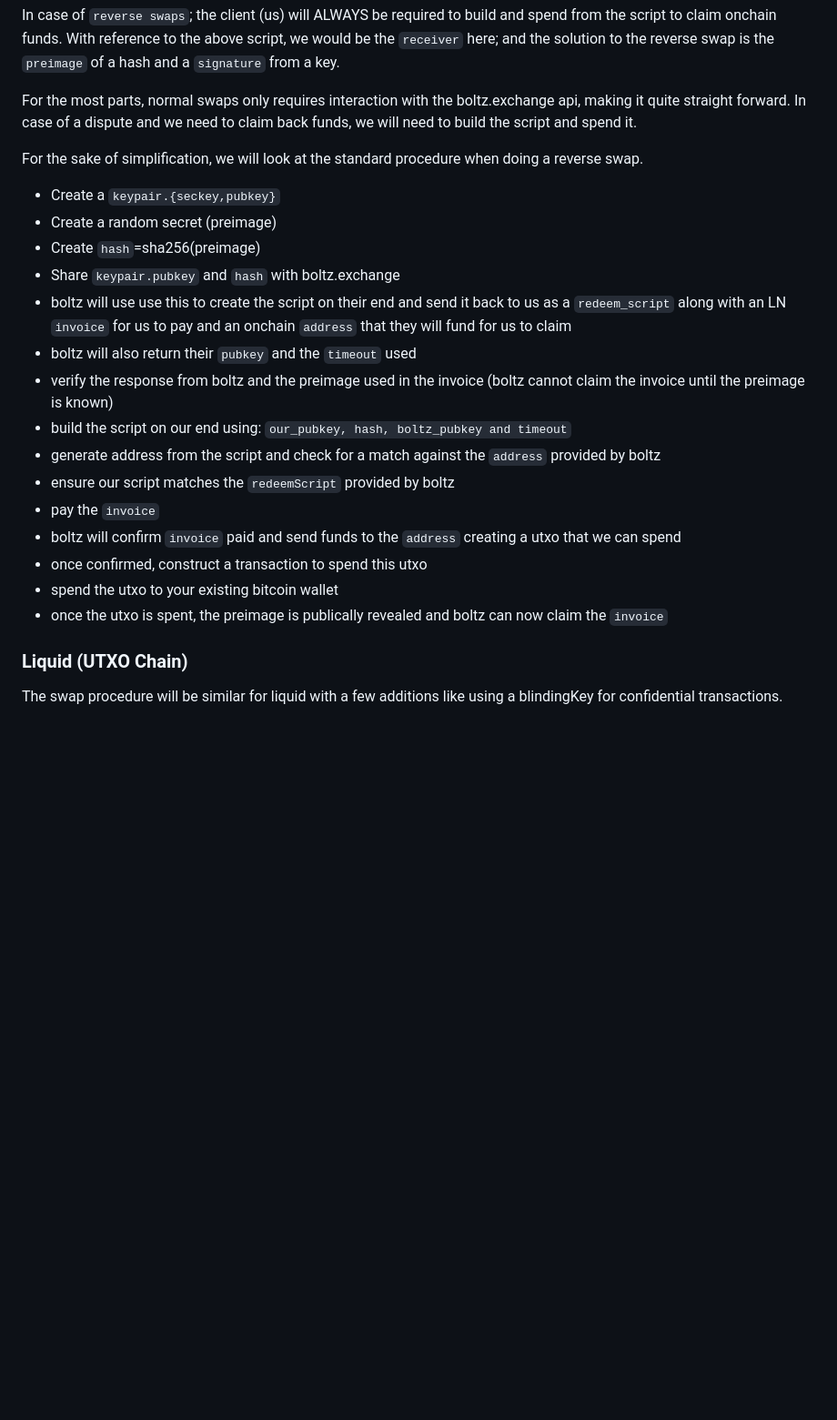
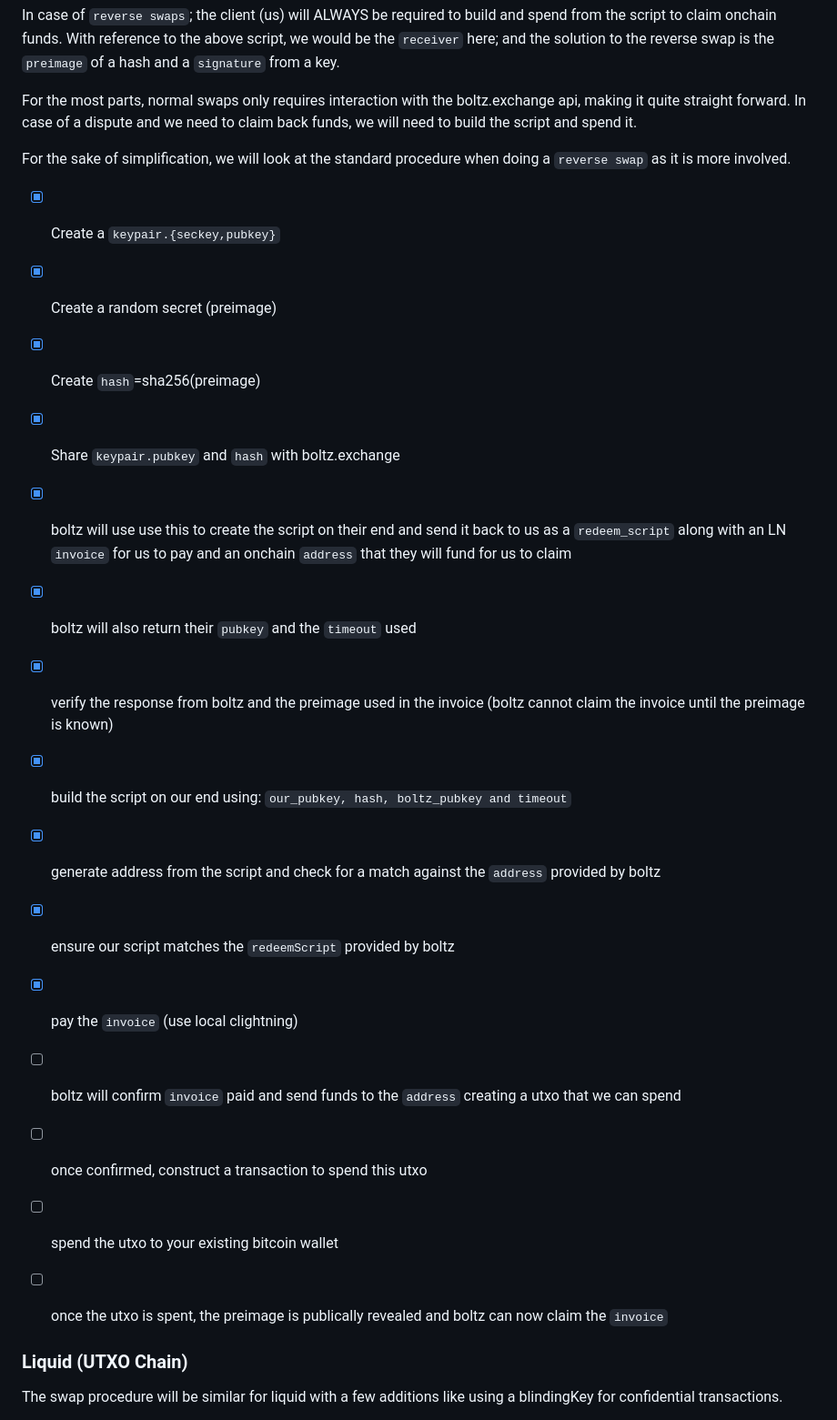
Before and after one commit to SatoshiPortal/boltz-rust, a Markdown page: README.md, the part around one of its changes. Shown at 91% size. Rendered like a GitHub page; blank space fills up the shorter version.

Commit message:
Added checklist of tasks

```diff
--- a/README.md
+++ b/README.md
@@ -49,23 +49,23 @@ In case of `reverse swaps`; the client (us) will ALWAYS be required to build and
 
 For the most parts, normal swaps only requires interaction with the boltz.exchange api, making it quite straight forward. In case of a dispute and we need to claim back funds, we will need to build the script and spend it.
 
-For the sake of simplification, we will look at the standard procedure when doing a reverse swap.
+For the sake of simplification, we will look at the standard procedure when doing a `reverse swap` as it is more involved.
 
-- Create a `keypair.{seckey,pubkey}`
-- Create a random secret (preimage)
-- Create `hash`=sha256(preimage)
-- Share `keypair.pubkey` and `hash` with boltz.exchange
-- boltz will use use this to create the script on their end and send it back to us as a `redeem_script` along with an LN `invoice` for us to pay and an onchain `address` that they will fund for us to claim
-- boltz will also return their `pubkey` and the `timeout` used
-- verify the response from boltz and the preimage used in the invoice (boltz cannot claim the invoice until the preimage is known)
-- build the script on our end using: `our_pubkey, hash, boltz_pubkey and timeout`
-- generate address from the script and check for a match against the `address` provided by boltz
-- ensure our script matches the `redeemScript` provided by boltz
-- pay the `invoice`
-- boltz will confirm `invoice` paid and send funds to the `address` creating a utxo that we can spend
-- once confirmed, construct a transaction to spend this utxo
-- spend the utxo to your existing bitcoin wallet
-- once the utxo is spent, the preimage is publically revealed and boltz can now claim the `invoice`
+- [x] Create a `keypair.{seckey,pubkey}`
+- [x] Create a random secret (preimage)
+- [x] Create `hash`=sha256(preimage)
+- [x] Share `keypair.pubkey` and `hash` with boltz.exchange
+- [x] boltz will use use this to create the script on their end and send it back to us as a `redeem_script` along with an LN `invoice` for us to pay and an onchain `address` that they will fund for us to claim
+- [x] boltz will also return their `pubkey` and the `timeout` used
+- [x] verify the response from boltz and the preimage used in the invoice (boltz cannot claim the invoice until the preimage is known)
+- [x] build the script on our end using: `our_pubkey, hash, boltz_pubkey and timeout`
+- [x] generate address from the script and check for a match against the `address` provided by boltz
+- [x] ensure our script matches the `redeemScript` provided by boltz
+- [x] pay the `invoice` (use local clightning)
+- [ ] boltz will confirm `invoice` paid and send funds to the `address` creating a utxo that we can spend
+- [ ] once confirmed, construct a transaction to spend this utxo
+- [ ] spend the utxo to your existing bitcoin wallet
+- [ ] once the utxo is spent, the preimage is publically revealed and boltz can now claim the `invoice`
 
 
 ### Liquid (UTXO Chain)
```
Also changed, not shown: other parts of README.md (+2 -2 lines).
